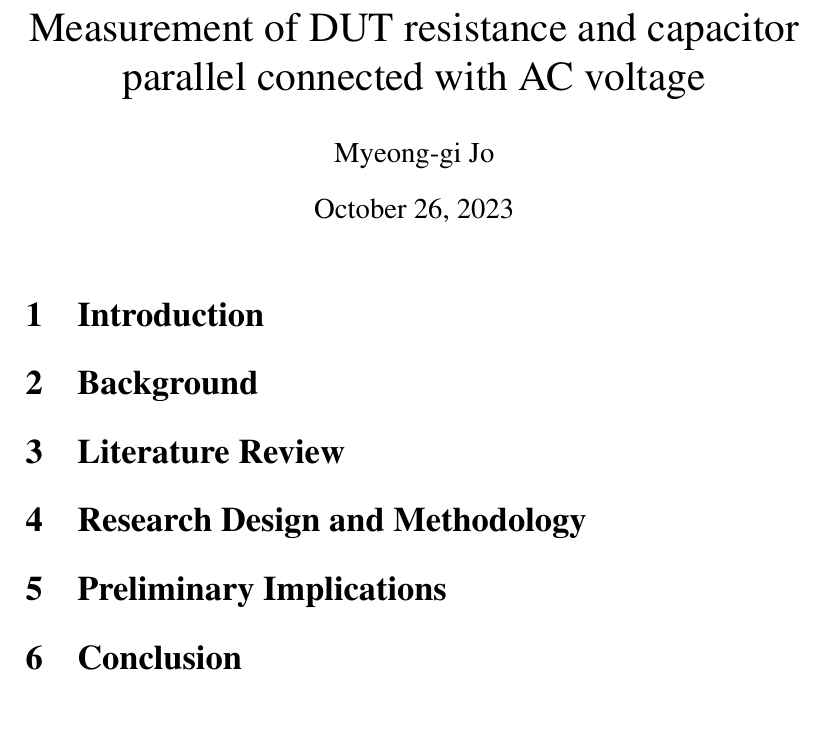
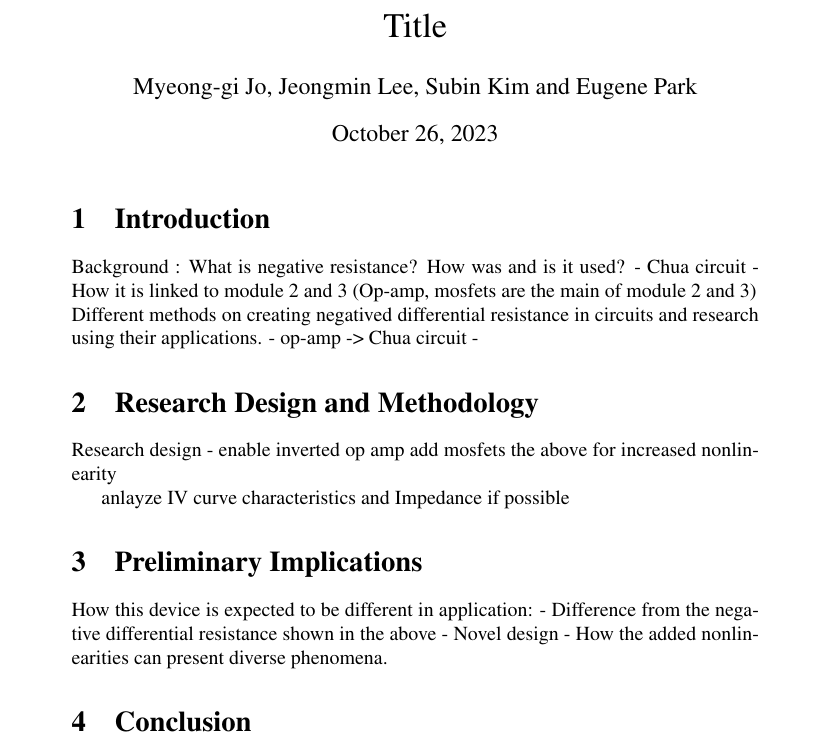
Before and after one commit to jmSNU/IPE2_Module2, a LaTeX document (Proposal/report.tex): part of the page, cut at the place of the change, the shorter picture padded with empty space. Compiled offline with pdfLaTeX.

Commit message:
the outlines added - EP

```diff
--- a/Proposal/report.tex
+++ b/Proposal/report.tex
@@ -1,4 +1,4 @@
-\documentclass[12pt]{article}
+\documentclass[10pt]{article}
 \usepackage{graphicx}% Include figure files
 \usepackage{dcolumn}% Align table columns on decimal point
 \usepackage{bm}% bold math
@@ -13,17 +13,33 @@
 
 \begin{document}
 
-\title{Measurement of DUT resistance and capacitor parallel connected with AC voltage}
-\author{Myeong-gi Jo}
+\title{Title}
+\author{Myeong-gi Jo, Jeongmin Lee, Subin Kim and Eugene Park}
 
-\date{\today}
 \maketitle
 
 \section{Introduction}
-\section{Background}
-\section{Literature Review}
+Background : What is negative resistance?
+How was and is it used?
+- Chua circuit
+-
+How it is linked to module 2 and 3 (Op-amp, mosfets are the main of module 2 and 3)
+\\
+Different methods on creating negatived differential resistance in circuits and research using their applications.
+- op-amp -> Chua circuit
+-
 \section{Research Design and Methodology}
+Research design - enable inverted op amp
+add mosfets the above for increased nonlinearity
+
+anlayze IV curve characteristics and Impedance if possible
+
 \section{Preliminary Implications}
+How this device is expected to be different in application:
+- Difference from the negative differential resistance shown in the above
+- Novel design
+- How the added nonlinearities can present diverse phenomena.
 \section{Conclusion}
 
+
 \end{document}
```
Also changed, not shown: Proposal/report.pdf, 3 other files.
